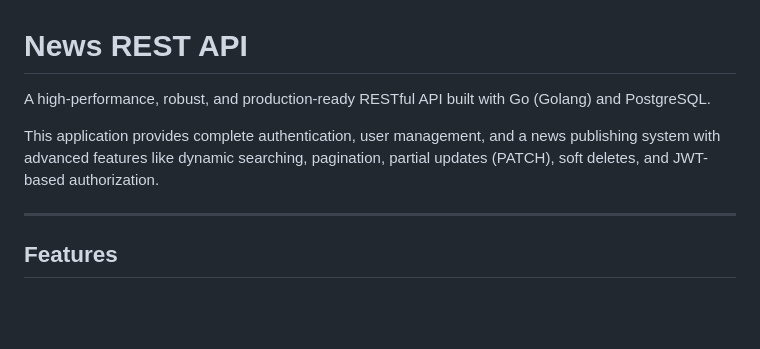
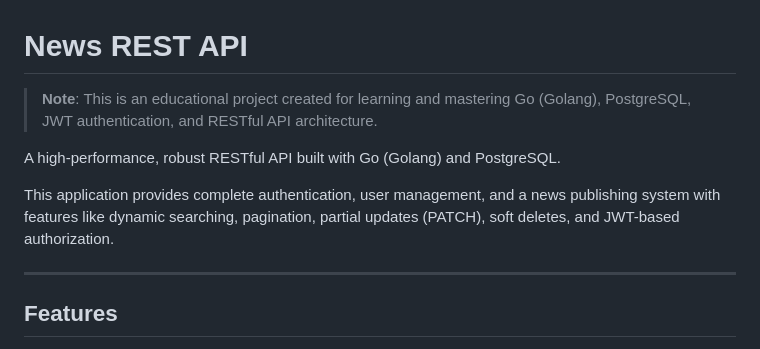
Before and after one commit to alimovasb-art/news-rest-api, a Markdown page: README.md, the part around the change. Rendered like a GitHub page; blank space fills up the shorter version.

Commit message:
docs: add comprehensive README

```diff
--- a/README.md
+++ b/README.md
@@ -1,8 +1,10 @@
 # News REST API
 
-A high-performance, robust, and production-ready RESTful API built with Go (Golang) and PostgreSQL.
+> **Note**: This is an educational project created for learning and mastering Go (Golang), PostgreSQL, JWT authentication, and RESTful API architecture.
 
-This application provides complete authentication, user management, and a news publishing system with advanced features like dynamic searching, pagination, partial updates (PATCH), soft deletes, and JWT-based authorization.
+A high-performance, robust RESTful API built with Go (Golang) and PostgreSQL.
+
+This application provides complete authentication, user management, and a news publishing system with features like dynamic searching, pagination, partial updates (PATCH), soft deletes, and JWT-based authorization.
 
 ---
 
```
